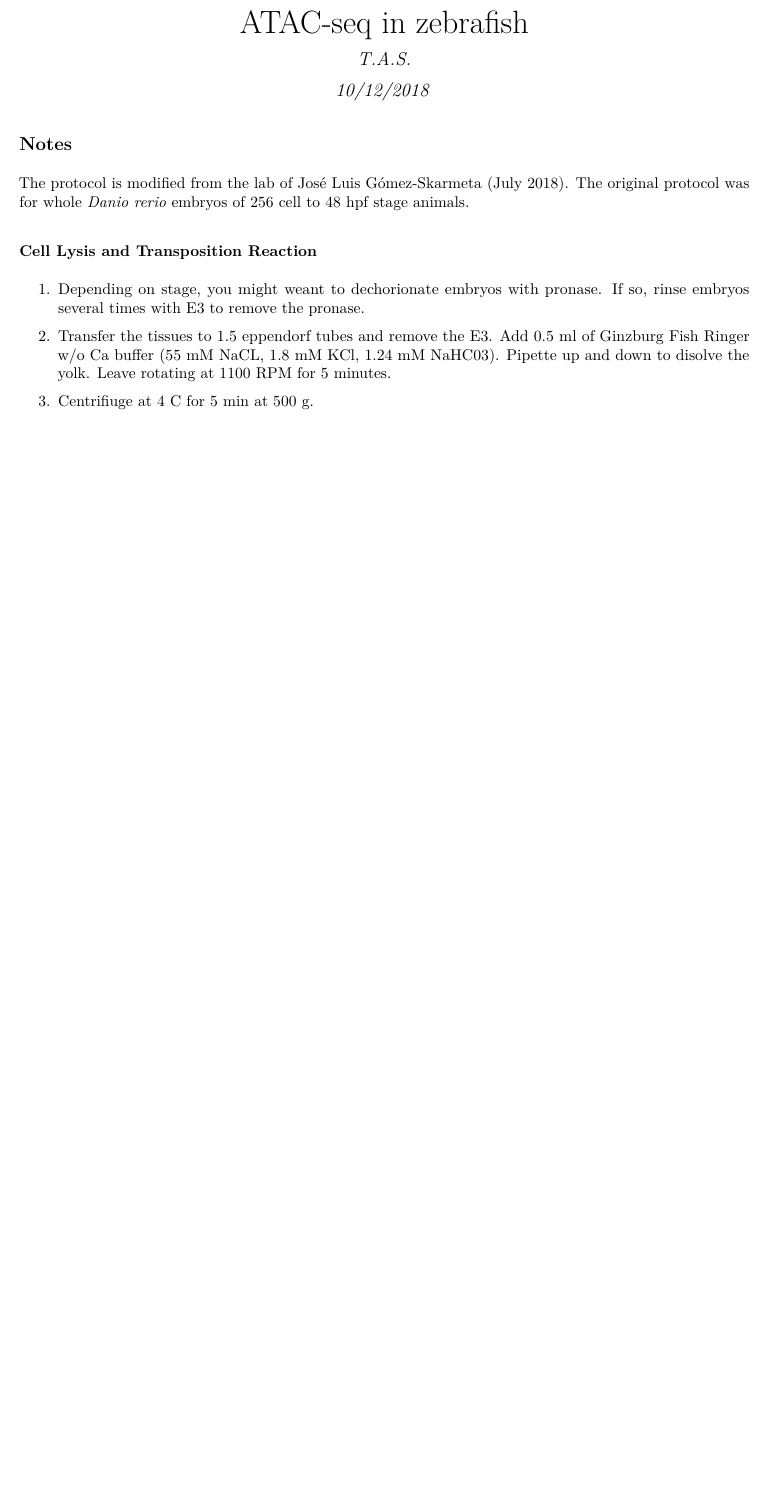
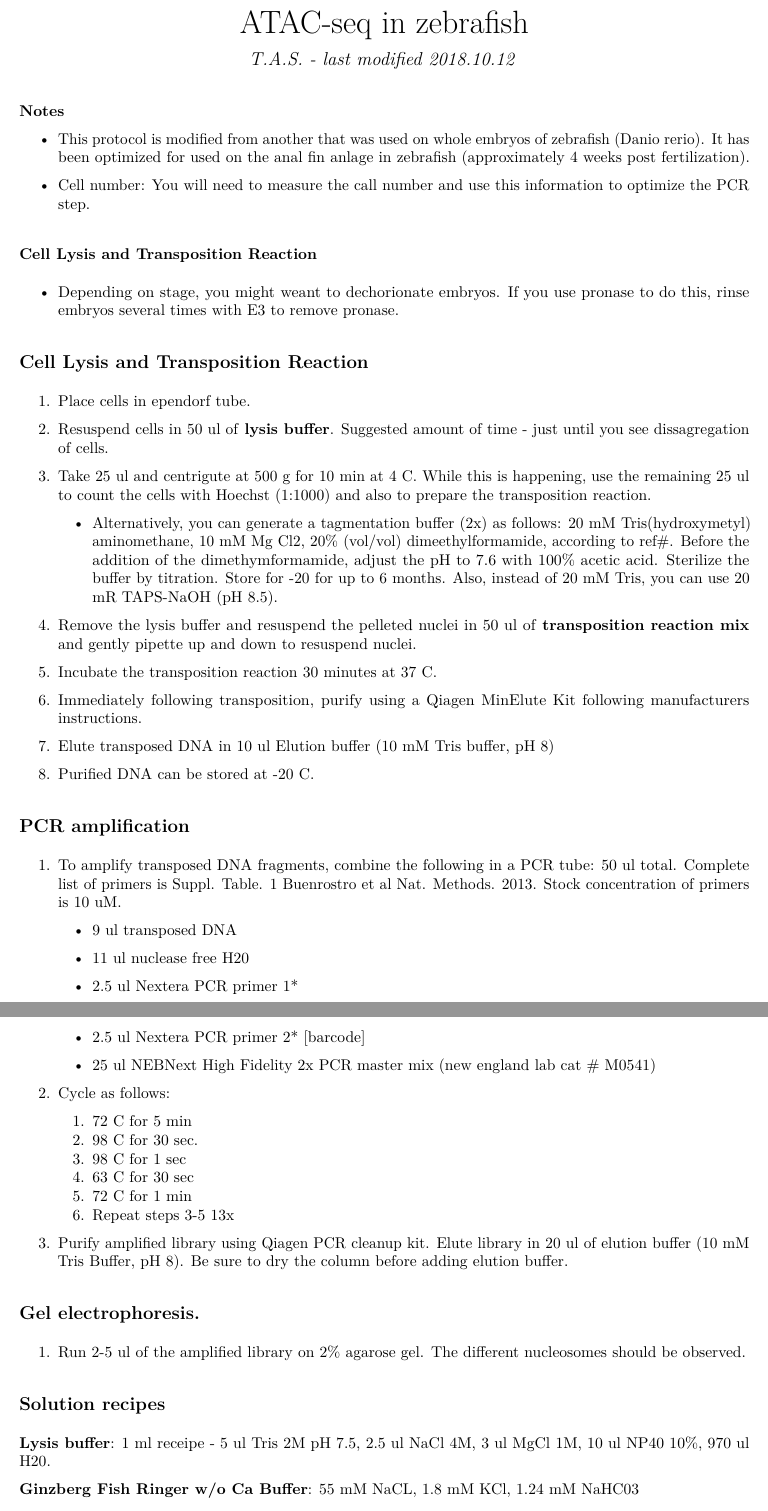
Before and after one commit to ThomasAStewart/lab_protocols, an R Markdown document (ATAC_seq_in_zebrafish.Rmd): part of the page before the commit and two parts of pages 1 and 2 of 2 after it, the two joined at a grey line, cut so that both start at the same text, the shorter picture padded with empty space. The pictures show the output file ATAC_seq_in_zebrafish.pdf that the author committed with the source.

Commit message:
additional steps

```diff
--- a/ATAC_seq_in_zebrafish.Rmd
+++ b/ATAC_seq_in_zebrafish.Rmd
@@ -1,17 +1,73 @@
 ---
 title: "ATAC-seq in zebrafish"
-author: "T.A.S."
-date: "10/12/2018"
+author: "T.A.S. - last modified 2018.10.12"
 output: pdf_document
 ---
 
-## Notes
-The protocol is modified from the lab of José Luis Gómez-Skarmeta (July 2018). The original protocol was for whole *Danio rerio* embryos of 256 cell to 48 hpf stage animals.
+**Notes**
+
++ This protocol is modified from another that was used on whole embryos of zebrafish (Danio rerio). It has been optimized for used on the anal fin anlage in zebrafish (approximately 4 weeks post fertilization).
+
++ Cell number: You will need to measure the call number and use this information to optimize the PCR step.
 
 ### Cell Lysis and Transposition Reaction
 
-1. Depending on stage, you might weant to dechorionate embryos with pronase. If so, rinse embryos several times with E3 to remove the pronase.
++ Depending on stage, you might weant to dechorionate embryos. If you use pronase to do this, rinse embryos several times with E3 to remove pronase.
 
-1. Transfer the tissues to 1.5 eppendorf tubes and remove the E3. Add 0.5 ml of Ginzburg Fish Ringer w/o Ca buffer (55 mM NaCL, 1.8 mM KCl, 1.24 mM NaHC03). Pipette up and down to disolve the yolk. Leave rotating at 1100 RPM for 5 minutes.
 
-1. Centrifiuge at 4 C for 5 min at 500 g.
+## Cell Lysis and Transposition Reaction
+
+1. Place cells in ependorf tube.
+
+1. Resuspend cells in 50 ul of **lysis buffer**. Suggested amount of time - just until you see dissagregation of cells.
+
+1. Take 25 ul and centrigute at 500 g for 10 min at 4 C. While this is happening, use the remaining 25 ul to count the cells with Hoechst (1:1000) and also to prepare the transposition reaction.
+
+    + Alternatively, you can generate a tagmentation buffer (2x) as follows: 20 mM Tris(hydroxymetyl) aminomethane, 10 mM Mg Cl2, 20% (vol/vol) dimeethylformamide, according to ref#. Before the addition of the dimethymformamide, adjust the pH to 7.6 with 100% acetic acid. Sterilize the buffer by titration. Store for -20 for up to 6 months. Also, instead of 20 mM Tris, you can use 20 mR TAPS-NaOH (pH 8.5).
+
+1. Remove the lysis buffer and resuspend the pelleted nuclei in 50 ul of **transposition reaction mix** and gently pipette up and down to resuspend nuclei.
+
+1. Incubate the transposition reaction 30 minutes at 37 C.
+
+1. Immediately following transposition, purify using a Qiagen MinElute Kit following manufacturers instructions.
+
+1. Elute transposed DNA in 10 ul Elution buffer (10 mM Tris buffer, pH 8)
+
+1. Purified DNA can be stored at -20 C.
+
+
+## PCR amplification
+
+1. To amplify transposed DNA fragments, combine the following in a PCR tube: 50 ul total. Complete list of primers is Suppl. Table. 1 Buenrostro et al Nat. Methods. 2013. Stock concentration of primers is 10 uM.
+
+    + 9 ul transposed DNA
+
+    + 11 ul nuclease free H20
+
+    + 2.5 ul Nextera PCR primer 1*
+
+    + 2.5 ul Nextera PCR primer 2* [barcode]
+
+    + 25 ul NEBNext High Fidelity 2x PCR master mix (new england lab cat # M0541)
+
+1. Cycle as follows:
+
+    1. 72 C for 5 min
+    2. 98 C for 30 sec.
+    3. 98 C for 1 sec
+    4. 63 C for 30 sec
+    5. 72 C for 1 min
+    6. Repeat steps 3-5 13x
+
+1. Purify amplified library using Qiagen PCR cleanup kit. Elute library in 20 ul of elution buffer (10 mM Tris Buffer, pH 8). Be sure to dry the column before adding elution buffer.
+
+## Gel electrophoresis.
+
+1. Run 2-5 ul of the amplified library on 2% agarose gel. The different nucleosomes should be observed.
+
+
+## Solution recipes
+
+**Lysis buffer**: 1 ml receipe - 5 ul Tris 2M pH 7.5, 2.5 ul NaCl 4M, 3 ul MgCl 1M, 10 ul NP40 10%, 970 ul H20.
+
+**Ginzberg Fish Ringer w/o Ca Buffer**: 55 mM NaCL, 1.8 mM KCl, 1.24 mM NaHC03
```
Also changed, not shown: ATAC_seq_in_zebrafish.pdf, ATAC_seq_in_zebrafish.Rmd (8 more changed lines).
